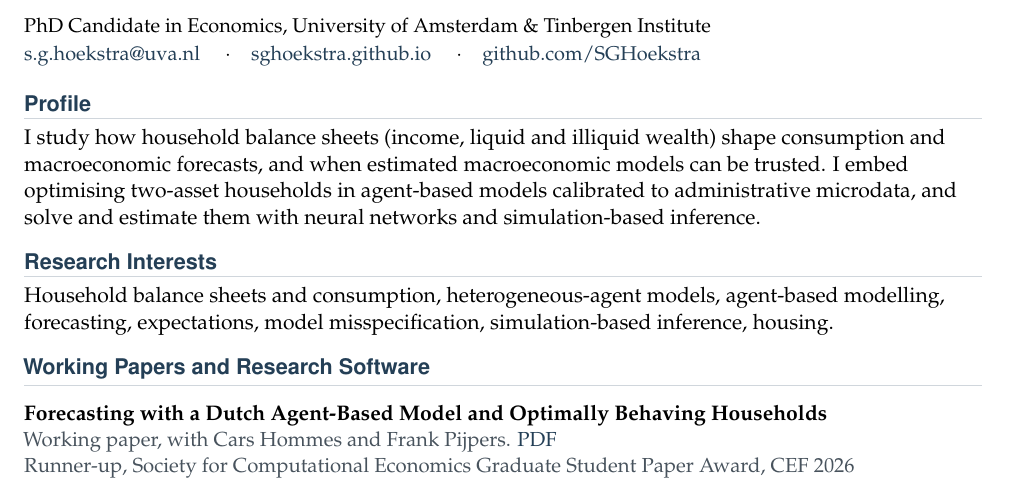
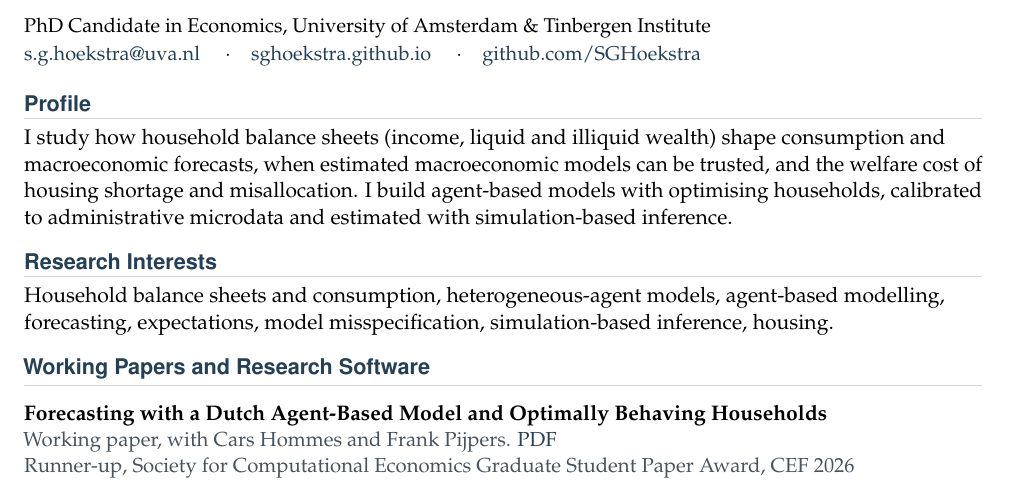
Before and after one commit to SGHoekstra/SGHoekstra.github.io, a LaTeX CV (cv/cv.tex): part of page 1 of 3, cut so that both start at the same text. Compiled offline with pdfLaTeX.

Commit message:
CV profile covers all three papers

```diff
--- a/cv/cv.tex
+++ b/cv/cv.tex
@@ -80,9 +80,9 @@ PhD Candidate in Economics, University of Amsterdam \& Tinbergen Institute\\
 \cvsection{Profile}
 \begingroup\fontsize{10.6}{13.4}\selectfont\raggedright
 I study how household balance sheets (income, liquid and illiquid wealth) shape consumption and
-macroeconomic forecasts, and when estimated macroeconomic models can be trusted. I embed optimising
-two-asset households in agent-based models calibrated to administrative microdata, and solve and
-estimate them with neural networks and simulation-based inference.
+macroeconomic forecasts, when estimated macroeconomic models can be trusted, and the welfare cost of
+housing shortage and misallocation. I build agent-based models with optimising households, calibrated to
+administrative microdata and estimated with simulation-based inference.
 \par\endgroup
 
 \cvsection{Research Interests}
```
Also changed, not shown: cv/Steven_Hoekstra_CV.pdf.
